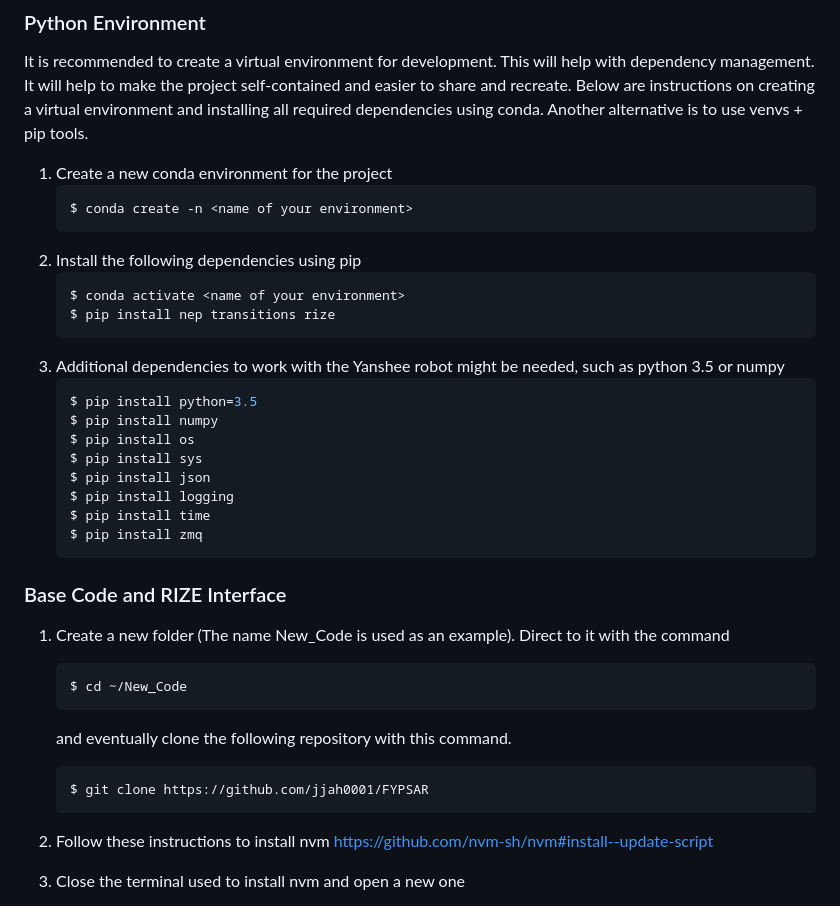
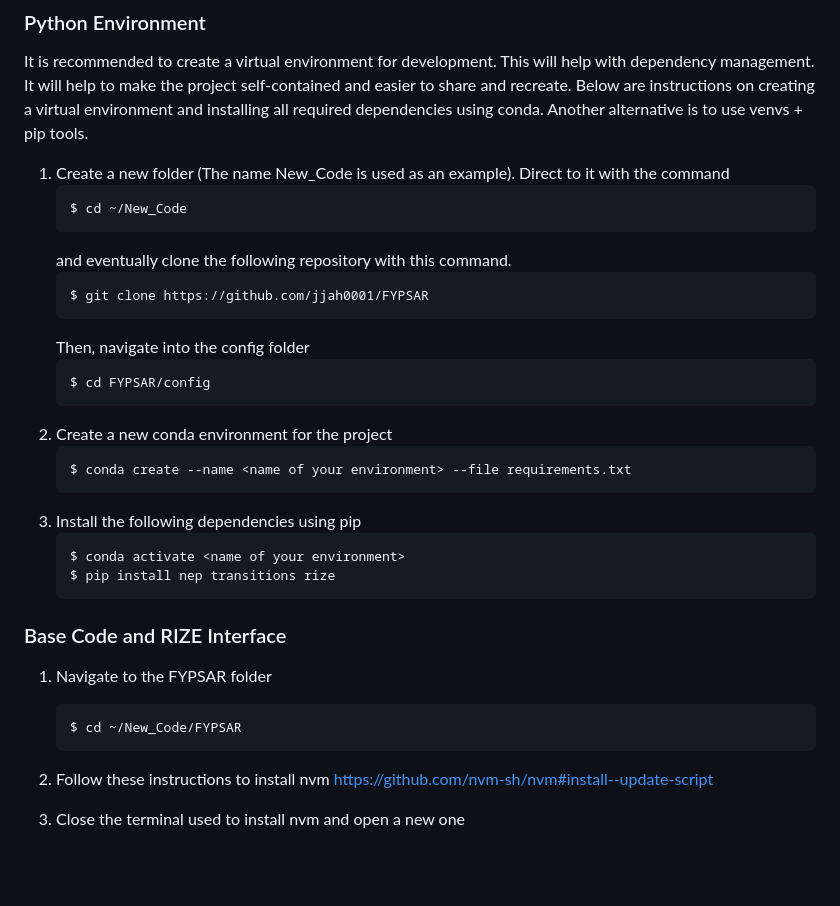
Before and after one commit to pcarrenom/FYPSAR, a Markdown page: README.md, the part around the change printed below. Rendered like a GitHub page; blank space fills up the shorter version.

````diff
--- a/README.md
+++ b/README.md
@@ -30,28 +32,6 @@ In case of an emergency, push the button on the head of the robot. <br />
 ### Python Environment
 It is recommended to create a virtual environment for development. This will help with dependency management. It will help to make the project self-contained and easier to share and recreate. Below are instructions on creating a virtual environment and installing all required dependencies using conda. Another alternative is to use venvs + pip tools.
 
-1. Create a new conda environment for the project
-    ```console
-    $ conda create -n <name of your environment>
-    ```
-2. Install the following dependencies using pip
-    ```console
-    $ conda activate <name of your environment>
-    $ pip install nep transitions rize
-    ```
-3. Additional dependencies to work with the Yanshee robot might be needed, such as python 3.5 or numpy
-    ```console
-    $ pip install python=3.5
-    $ pip install numpy
-    $ pip install os
-    $ pip install sys
-    $ pip install json
-    $ pip install logging
-    $ pip install time
-    $ pip install zmq
-    ```
-
-### Base Code and RIZE Interface
 1. Create a new folder (The name New_Code is used as an example). Direct to it with the command
     ```console
     $ cd ~/New_Code
@@ -59,6 +39,25 @@ It is recommended to create a virtual environment for development. This will hel
     and eventually clone the following repository with this command.
     ```console
     $ git clone https://github.com/jjah0001/FYPSAR
+    ```
+    Then, navigate into the config folder
+    ```console
+    $ cd FYPSAR/config
+    ```
+2. Create a new conda environment for the project
+    ```console
+    $ conda create --name <name of your environment> --file requirements.txt
+    ```
+3. Install the following dependencies using pip
+    ```console
+    $ conda activate <name of your environment>
+    $ pip install nep transitions rize
+    ```
+
+### Base Code and RIZE Interface
+1. Navigate to the FYPSAR folder
+    ```console
+    $ cd ~/New_Code/FYPSAR
     ```
 2. Follow these instructions to install nvm https://github.com/nvm-sh/nvm#install--update-script
 3. Close the terminal used to install nvm and open a new one
````
Also changed, not shown: other parts of README.md (+13 -0 lines), data/images/IP_Address_Pi.png (added), 8 other files.
